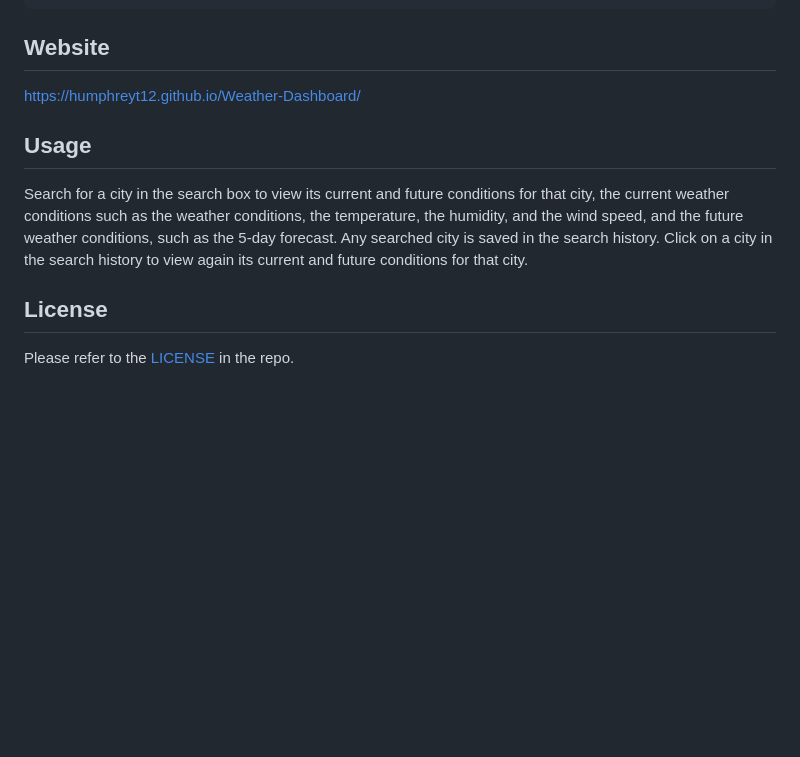
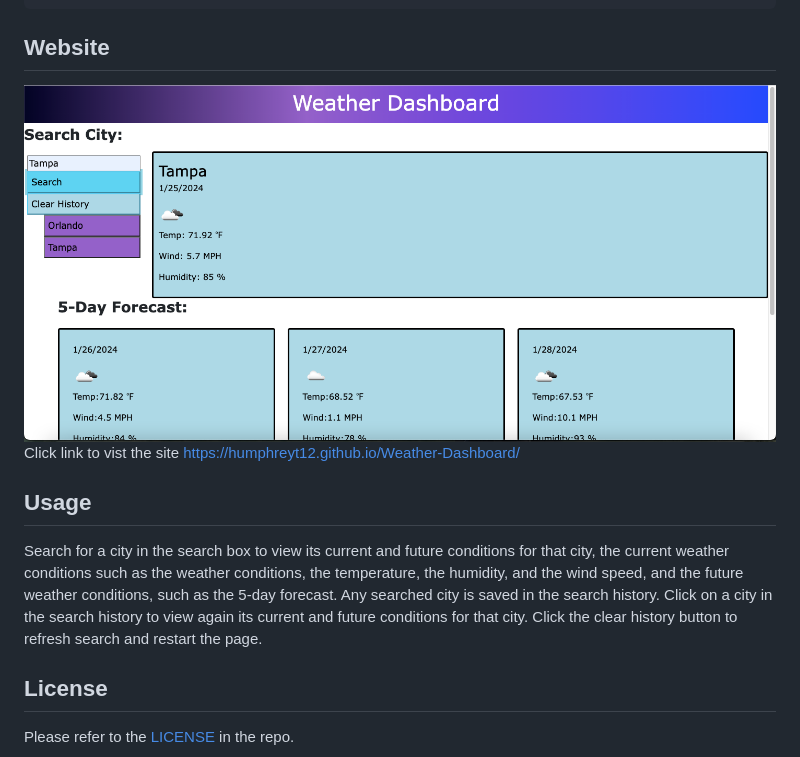
Before and after one commit to humphreyt12/Weather-Dashboard, a Markdown page: README.md, the part around the change. GitHub-like rendering; pictures changed too: assets/images/ScreenShotWeatherDashboardSite.png (added); blank space fills up the shorter version.

Commit message:
commit comments added to css and script.js files, and changes to README file

````diff
--- a/README.md
+++ b/README.md
@@ -24,10 +24,13 @@ WHEN I click on a city in the search history
 THEN I am again presented with current and future conditions for that city
 ```
 ## Website
+<img src="./assets/images/ScreenShotWeatherDashboardSite.png" alt ="A screenshot of Weather Dashboard Site"/>
+
+Click link to vist the site
 https://humphreyt12.github.io/Weather-Dashboard/
 
 ## Usage
-Search for a city in the search box to view its current and future conditions for that city, the  current weather conditions such as the weather conditions, the temperature, the humidity, and the wind speed, and the future weather conditions, such as the 5-day forecast. Any searched city is saved in the search history. Click on a city in the search history to view again its current and future conditions for that city.
+Search for a city in the search box to view its current and future conditions for that city, the  current weather conditions such as the weather conditions, the temperature, the humidity, and the wind speed, and the future weather conditions, such as the 5-day forecast. Any searched city is saved in the search history. Click on a city in the search history to view again its current and future conditions for that city. Click the clear history button to refresh search and restart the page.
 
 
 ## License
````
Also changed, not shown: 3 other files.
